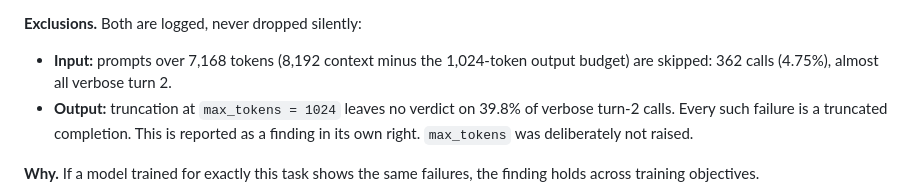
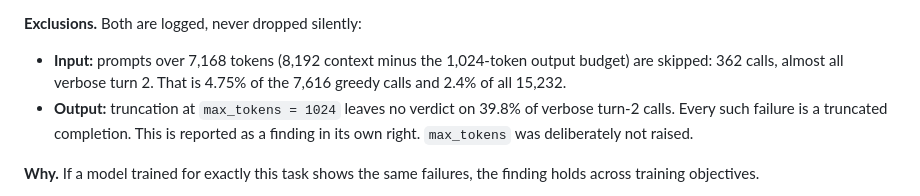
Before and after one commit to senguptashubham/judge-calibration, a Markdown page: DECISIONS.md, the part around the change. Rendered like a GitHub page.

```diff
--- a/DECISIONS.md
+++ b/DECISIONS.md
@@ -492,7 +492,8 @@ authors' pairwise template verbatim, and their verdict extractor ported unchange
 **Exclusions.** Both are logged, never dropped silently:
 
 - **Input:** prompts over 7,168 tokens (8,192 context minus the 1,024-token output
-  budget) are skipped: 362 calls (4.75%), almost all verbose turn 2.
+  budget) are skipped: 362 calls, almost all verbose turn 2. That is 4.75% of the 7,616
+  greedy calls and 2.4% of all 15,232.
 - **Output:** truncation at `max_tokens = 1024` leaves no verdict on 39.8% of verbose
   turn-2 calls. Every such failure is a truncated completion. This is reported as a
   finding in its own right. `max_tokens` was deliberately not raised.
```
Also changed, not shown: CONTRIBUTING.md (+2 -1 lines), REPORT.md (+17 -8 lines).
